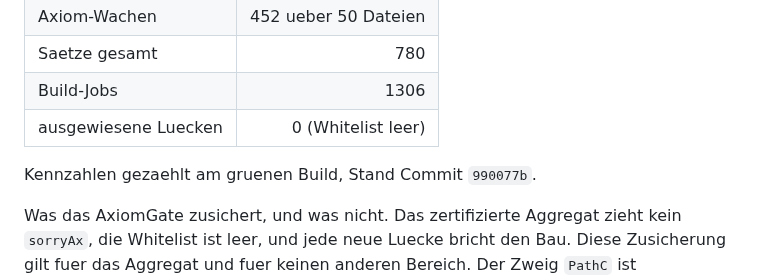
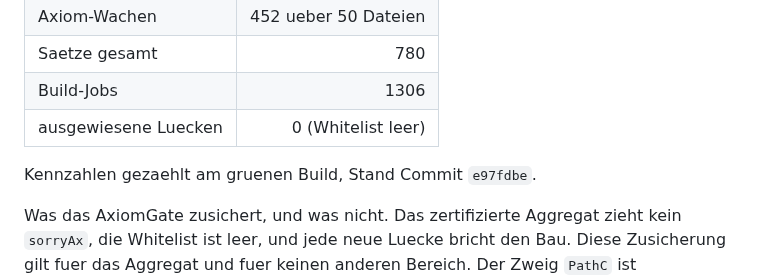
Before and after one commit to Stefan-Raffel/Polykontextural-Logische-Architektur, a Markdown page: README.md, the part around the change. Rendered like a GitHub page.

```diff
--- a/README.md
+++ b/README.md
@@ -91,7 +91,7 @@ Definitionen-Fassung - einschliesslich der Zeilen, die offen sind und es bleiben
 | Build-Jobs | 1306 |
 | ausgewiesene Luecken | 0 (Whitelist leer) |
 
-Kennzahlen gezaehlt am gruenen Build, Stand Commit `990077b`.
+Kennzahlen gezaehlt am gruenen Build, Stand Commit `e97fdbe`.
 
 Was das AxiomGate zusichert, und was nicht. Das zertifizierte Aggregat zieht kein
 `sorryAx`, die Whitelist ist leer, und jede neue Luecke bricht den Bau. Diese Zusicherung
```
Also changed, not shown: docs/definition-ledger.md (+1 -1 lines).
